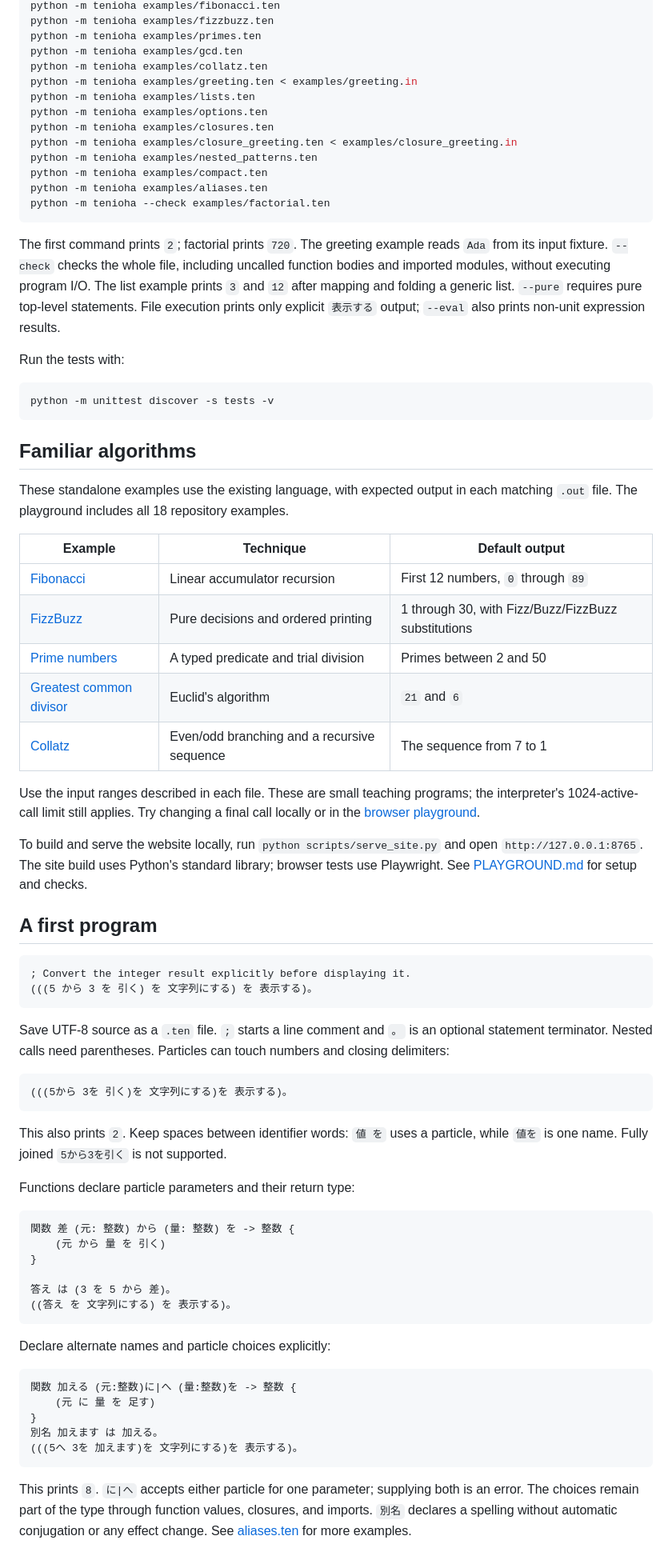
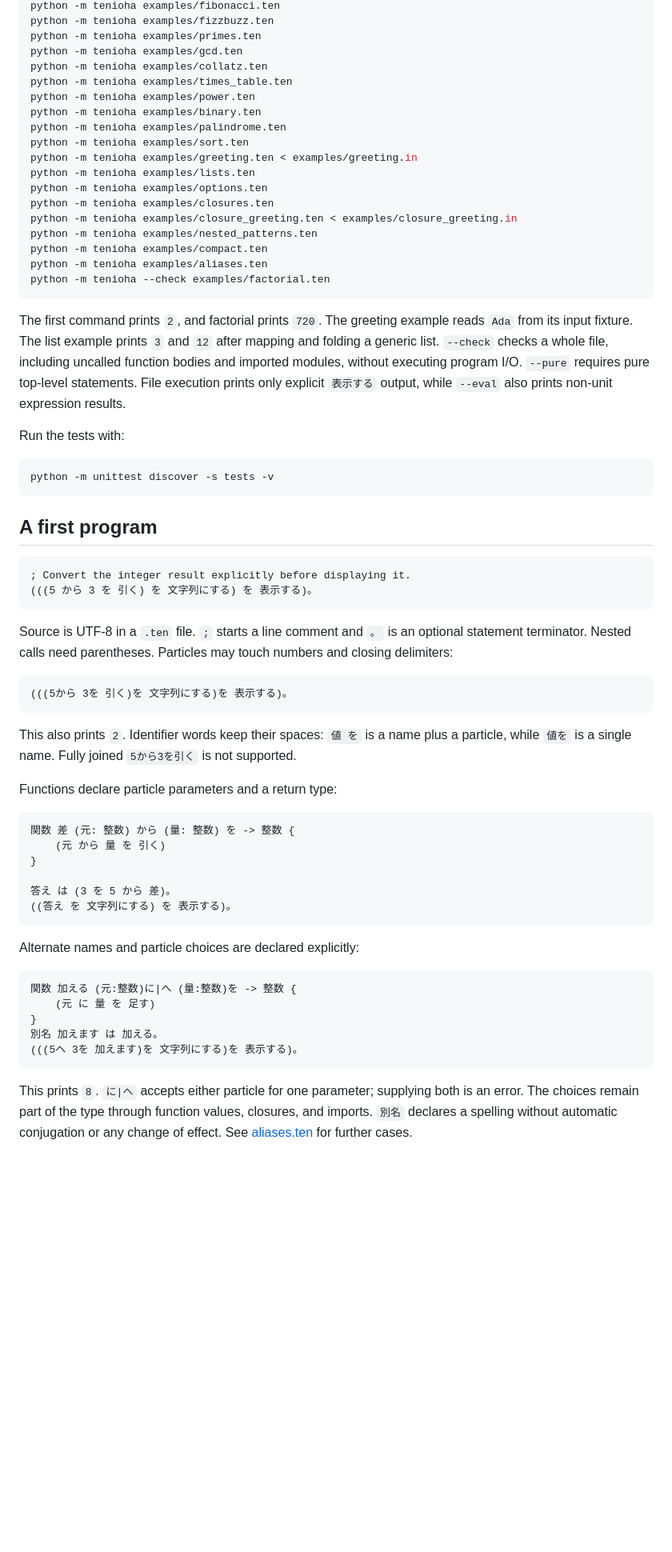
Before and after one commit to c0ze/tenioha, a Markdown page: README.md, the part around one of its changes. Shown at 80% size. GitHub-like rendering; blank space fills up the shorter version.

````diff
--- a/README.md
+++ b/README.md
@@ -52,6 +90,11 @@ python -m tenioha examples/fizzbuzz.ten
 python -m tenioha examples/primes.ten
 python -m tenioha examples/gcd.ten
 python -m tenioha examples/collatz.ten
+python -m tenioha examples/times_table.ten
+python -m tenioha examples/power.ten
+python -m tenioha examples/binary.ten
+python -m tenioha examples/palindrome.ten
+python -m tenioha examples/sort.ten
 python -m tenioha examples/greeting.ten < examples/greeting.in
 python -m tenioha examples/lists.ten
 python -m tenioha examples/options.ten
@@ -63,40 +106,18 @@ python -m tenioha examples/aliases.ten
 python -m tenioha --check examples/factorial.ten
 ```
 
-The first command prints `2`; factorial prints `720`. The greeting example
-reads `Ada` from its input fixture. `--check` checks the whole file, including
+The first command prints `2`, and factorial prints `720`. The greeting example
+reads `Ada` from its input fixture. The list example prints `3` and `12` after
+mapping and folding a generic list. `--check` checks a whole file, including
 uncalled function bodies and imported modules, without executing program I/O.
-The list example prints `3` and `12` after mapping and folding a generic list.
-`--pure` requires pure
-top-level statements. File execution prints only explicit `表示する`
-output; `--eval` also prints non-unit expression results.
+`--pure` requires pure top-level statements. File execution prints only explicit
+`表示する` output, while `--eval` also prints non-unit expression results.
 
 Run the tests with:
 
 ```sh
 python -m unittest discover -s tests -v
 ```
-
-## Familiar algorithms
-
-These standalone examples use the existing language, with expected output in
-each matching `.out` file. The playground includes all 18 repository examples.
-
-| Example | Technique | Default output |
-|---|---|---|
-| [Fibonacci](examples/fibonacci.ten) | Linear accumulator recursion | First 12 numbers, `0` through `89` |
-| [FizzBuzz](examples/fizzbuzz.ten) | Pure decisions and ordered printing | 1 through 30, with Fizz/Buzz/FizzBuzz substitutions |
-| [Prime numbers](examples/primes.ten) | A typed predicate and trial division | Primes between 2 and 50 |
-| [Greatest common divisor](examples/gcd.ten) | Euclid's algorithm | `21` and `6` |
-| [Collatz](examples/collatz.ten) | Even/odd branching and a recursive sequence | The sequence from 7 to 1 |
-
-Use the input ranges described in each file. These are small teaching programs;
-the interpreter's 1024-active-call limit still applies. Try changing a final
-call locally or in the [browser playground](https://c0ze.github.io/tenioha/#example=fibonacci).
-
-To build and serve the website locally, run `python scripts/serve_site.py` and
-open `http://127.0.0.1:8765`. The site build uses Python's standard library; browser
-tests use Playwright. See [PLAYGROUND.md](docs/PLAYGROUND.md) for setup and checks.
 
 ## A first program
 
@@ -105,18 +126,19 @@ tests use Playwright. See [PLAYGROUND.md](docs/PLAYGROUND.md) for setup and chec
 (((5 から 3 を 引く) を 文字列にする) を 表示する)。
 ```
 
-Save UTF-8 source as a `.ten` file. `;` starts a line comment and `。` is an
-optional statement terminator. Nested calls need parentheses. Particles can
+Source is UTF-8 in a `.ten` file. `;` starts a line comment and `。` is an
+optional statement terminator. Nested calls need parentheses. Particles may
 touch numbers and closing delimiters:
 
 ```text
 (((5から 3を 引く)を 文字列にする)を 表示する)。
 ```
 
-This also prints `2`. Keep spaces between identifier words: `値 を` uses a
-particle, while `値を` is one name. Fully joined `5から3を引く` is not supported.
+This also prints `2`. Identifier words keep their spaces: `値 を` is a name plus
+a particle, while `値を` is a single name. Fully joined `5から3を引く` is not
+supported.
 
-Functions declare particle parameters and their return type:
+Functions declare particle parameters and a return type:
 
 ```text
 関数 差 (元: 整数) から (量: 整数) を -> 整数 {
@@ -127,7 +149,7 @@ Functions declare particle parameters and their return type:
 ((答え を 文字列にする) を 表示する)。
 ```
 
-Declare alternate names and particle choices explicitly:
+Alternate names and particle choices are declared explicitly:
 
 ```text
 関数 加える (元:整数)に|へ (量:整数)を -> 整数 {
@@ -140,5 +162,6 @@ Declare alternate names and particle choices explicitly:
 This prints `8`. `に|へ` accepts either particle for one parameter; supplying
 both is an error. The choices remain part of the type through function values,
 closures, and imports. `別名` declares a spelling without automatic conjugation
-or any effect change. See [aliases.ten](examples/aliases.ten) for more examples.
+or any change of effect. See [aliases.ten](examples/aliases.ten) for further
+cases.
 
````
Also changed, not shown: other parts of README.md (+116 -69 lines), README.ja.md (added, +273 -0 lines).
